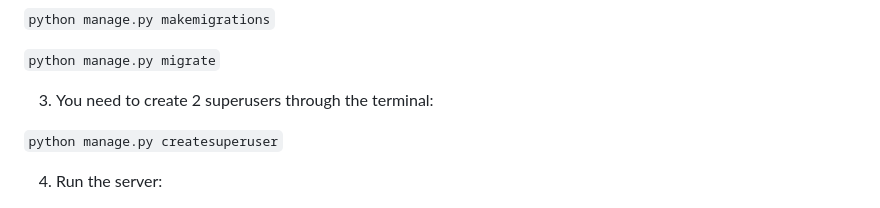
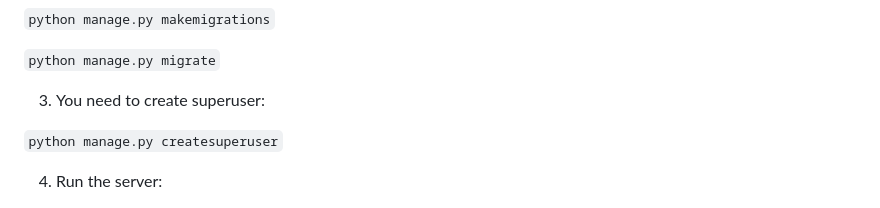
Before and after one commit to oliabn/WebChatRooms, a Markdown page: README.md, the part around the change. GitHub-like rendering.

Commit message:
Correct README

```diff
--- a/README.md
+++ b/README.md
@@ -129,7 +129,7 @@ If you want to use Redis
 
 `python manage.py migrate`
 
-3) You need to create 2 superusers through the terminal:
+3) You need to create superuser:
 
 `python manage.py createsuperuser`
 
```
